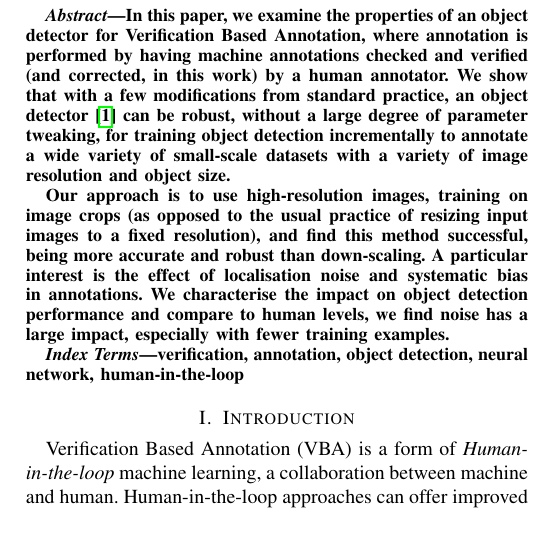
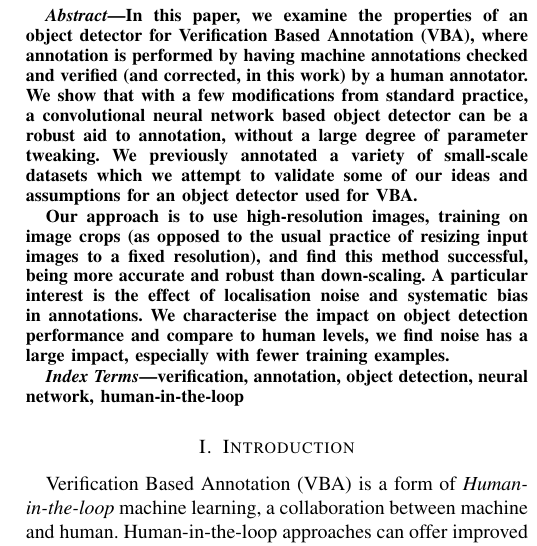
Before and after one commit to oliver-batchelor/ivcnz2019, a LaTeX paper (paper.tex): part of one column of page 1 of 6, cut so that both start at the same text. Compiled offline with pdfLaTeX; a missing font is replaced by an installed copy or a similar font; a LaTeX package or settings file that is missing is left out.

Commit message:
Updates from Overleaf

```diff
--- a/paper.tex
+++ b/paper.tex
@@ -137,7 +137,7 @@ Email: \IEEEauthorrefmark{1}oliver.batchelor@canterbury.ac.nz,
 \begin{abstract}
 
 
-In this paper, we examine the properties of an object detector for Verification Based Annotation, where annotation is performed by having machine annotations checked and verified (and corrected, in this work) by a human annotator. We show that with a few modifications from standard practice, an object detector \cite{Lin2017} can be robust, without a large degree of parameter tweaking, for training object detection incrementally to annotate a wide variety of small-scale datasets with a variety of image resolution and object size.
+In this paper, we examine the properties of an object detector for Verification Based Annotation (VBA), where annotation is performed by having machine annotations checked and verified (and corrected, in this work) by a human annotator. We show that with a few modifications from standard practice, a convolutional neural network based object detector can be a robust aid to annotation, without a large degree of parameter tweaking. We previously annotated a variety of small-scale datasets which we attempt to validate some of our ideas and assumptions for an object detector used for VBA.
 
 Our approach is to use high-resolution images, training on image crops (as opposed to the usual practice of resizing input images to a fixed resolution), and find this method successful, being more accurate and robust than down-scaling. A particular interest is the effect of localisation noise and systematic bias in annotations. We characterise the impact on object detection performance and compare to human levels, we find noise has a large impact, especially with fewer training examples.
 
```
